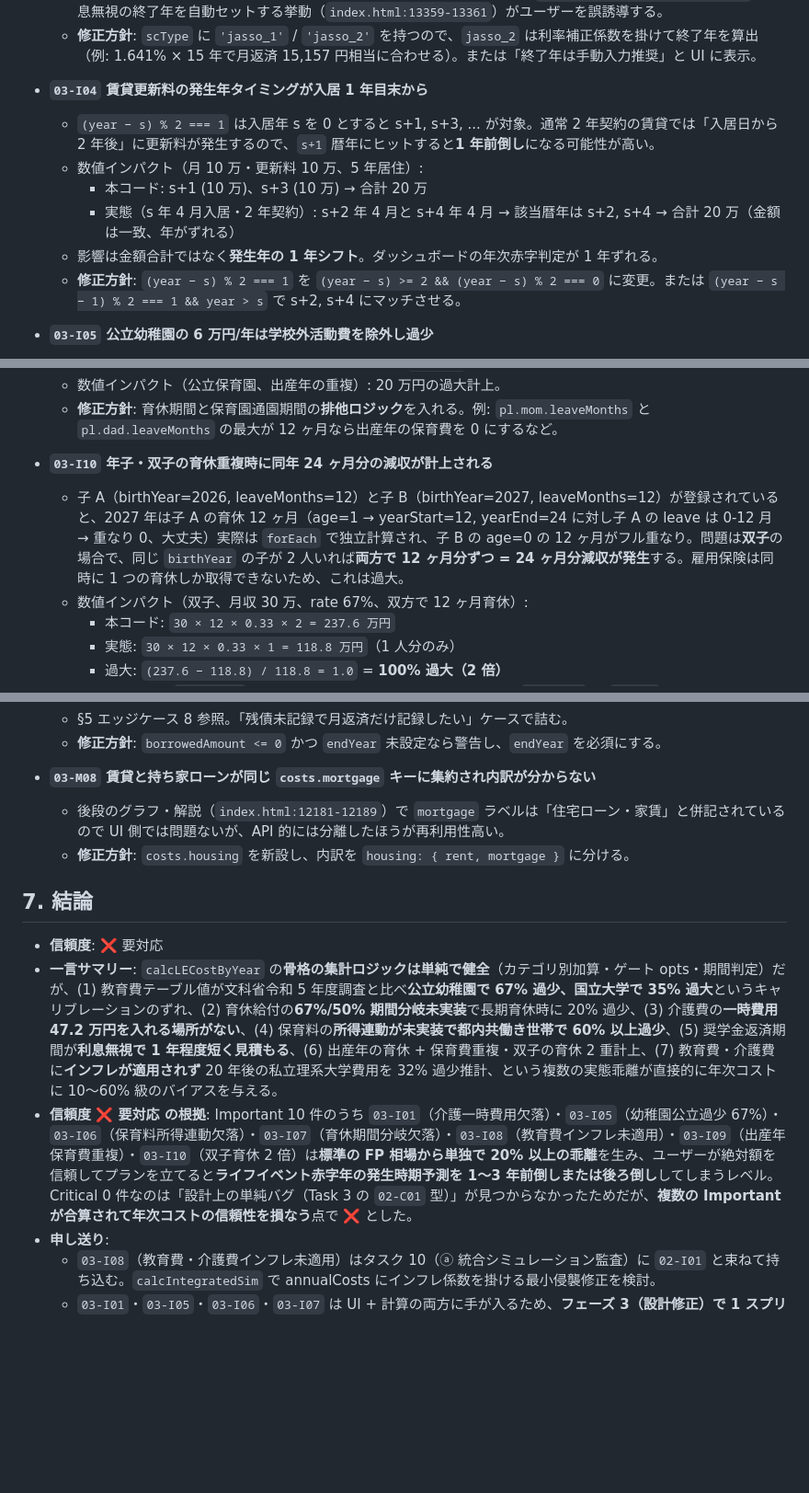
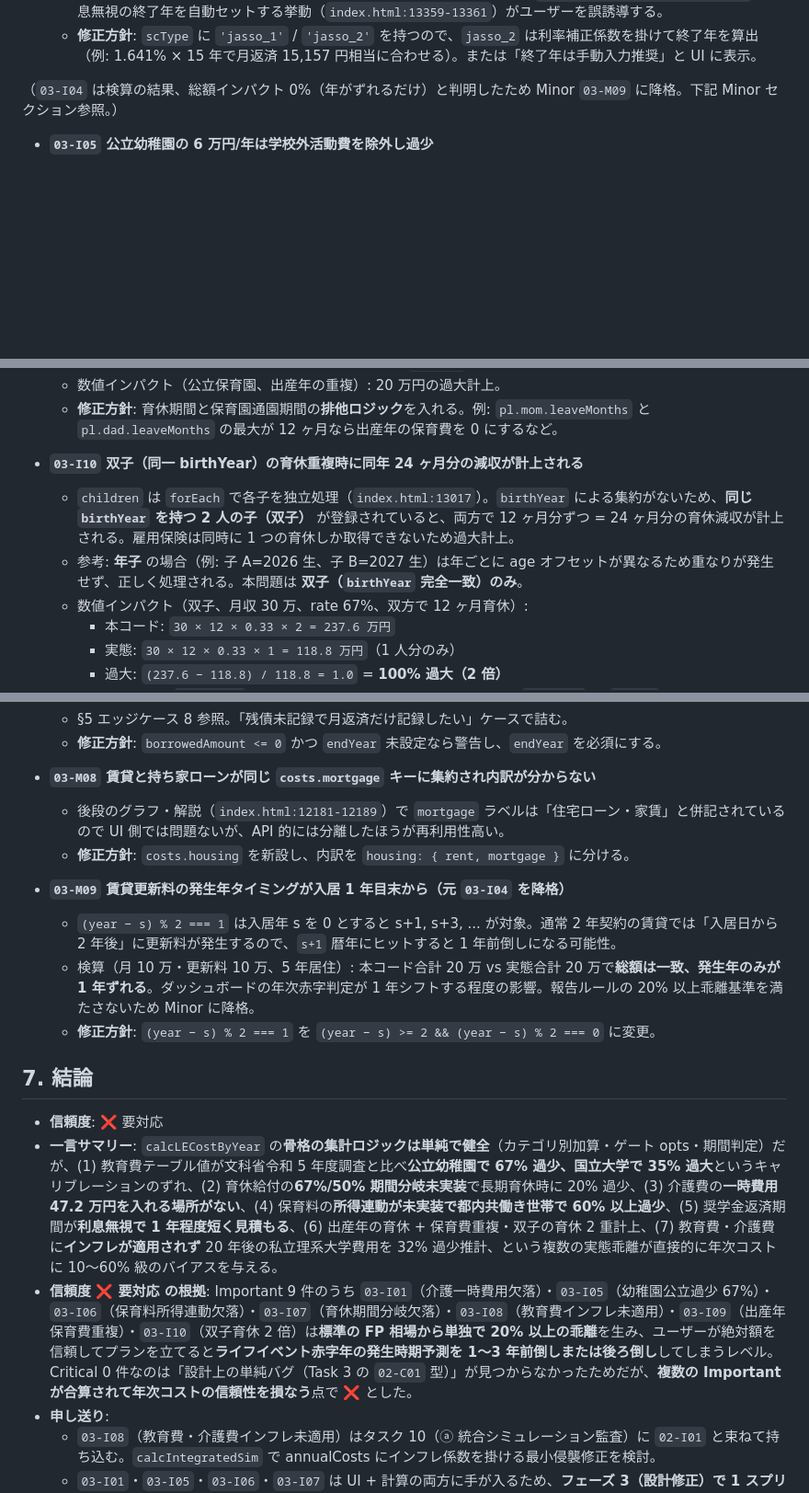
Before and after one commit to lifeplan-app/lifeplan-app, a Markdown page: docs/phase2-audits/03-life-events.md, 3 parts joined by grey strips. Shown at 92% size. Rendered like a GitHub page; blank space fills up the shorter version.

Commit message:
docs(phase2): downgrade 03-I04 to Minor 03-M09 and clarify 03-I10 twin logic

```diff
--- a/docs/phase2-audits/03-life-events.md
+++ b/docs/phase2-audits/03-life-events.md
@@ -379,13 +379,7 @@ if (ca.startYear && year >= parseInt(ca.startYear) && (!ca.endYear || year <= pa
   - 総返済額を捨てて「毎月返済額 × 12」だけで年次計算している設計上、**総返済額（元本＋利息）と月返済額の整合は取れていない**。UI で月返済額を正確に入力してもらえば問題ないが、`calcScholarshipEndYearPreview` が利息無視の終了年を自動セットする挙動（`index.html:13359-13361`）がユーザーを誤誘導する。
   - **修正方針**: `scType` に `'jasso_1'` / `'jasso_2'` を持つので、`jasso_2` は利率補正係数を掛けて終了年を算出（例: 1.641% × 15 年で月返済 15,157 円相当に合わせる）。または「終了年は手動入力推奨」と UI に表示。
 
-- **`03-I04` 賃貸更新料の発生年タイミングが入居 1 年目末から**
-  - `(year − s) % 2 === 1` は入居年 s を 0 とすると s+1, s+3, ... が対象。通常 2 年契約の賃貸では「入居日から 2 年後」に更新料が発生するので、`s+1` 暦年にヒットすると**1 年前倒し**になる可能性が高い。
-  - 数値インパクト（月 10 万・更新料 10 万、5 年居住）:
-    - 本コード: s+1 (10 万)、s+3 (10 万) → 合計 20 万
-    - 実態（s 年 4 月入居・2 年契約）: s+2 年 4 月と s+4 年 4 月 → 該当暦年は s+2, s+4 → 合計 20 万（金額は一致、年がずれる）
-  - 影響は金額合計ではなく**発生年の 1 年シフト**。ダッシュボードの年次赤字判定が 1 年ずれる。
-  - **修正方針**: `(year − s) % 2 === 1` を `(year − s) >= 2 && (year − s) % 2 === 0` に変更。または `(year − s − 1) % 2 === 1 && year > s` で s+2, s+4 にマッチさせる。
+（`03-I04` は検算の結果、総額インパクト 0%（年がずれるだけ）と判明したため Minor `03-M09` に降格。下記 Minor セクション参照。）
 
 - **`03-I05` 公立幼稚園の 6 万円/年は学校外活動費を除外し過少**
   - 文科省令和 5 年度調査「公立幼稚園 18.46 万円/年（学校教育費 6.19 + 給食費 1.98 + 学校外活動費 10.29）」に対し、本コードは `public: 6` 万円/年。
@@ -427,8 +421,9 @@ if (ca.startYear && year >= parseInt(ca.startYear) && (!ca.endYear || year <= pa
   - 数値インパクト（公立保育園、出産年の重複）: 20 万円の過大計上。
   - **修正方針**: 育休期間と保育園通園期間の**排他ロジック**を入れる。例: `pl.mom.leaveMonths` と `pl.dad.leaveMonths` の最大が 12 ヶ月なら出産年の保育費を 0 にするなど。
 
-- **`03-I10` 年子・双子の育休重複時に同年 24 ヶ月分の減収が計上される**
-  - 子 A（birthYear=2026, leaveMonths=12）と子 B（birthYear=2027, leaveMonths=12）が登録されていると、2027 年は子 A の育休 12 ヶ月（age=1 → yearStart=12, yearEnd=24 に対し子 A の leave は 0-12 月 → 重なり 0、大丈夫）実際は `forEach` で独立計算され、子 B の age=0 の 12 ヶ月がフル重なり。問題は**双子**の場合で、同じ `birthYear` の子が 2 人いれば**両方で 12 ヶ月分ずつ = 24 ヶ月分減収が発生**する。雇用保険は同時に 1 つの育休しか取得できないため、これは過大。
+- **`03-I10` 双子（同一 birthYear）の育休重複時に同年 24 ヶ月分の減収が計上される**
+  - `children` は `forEach` で各子を独立処理（`index.html:13017`）。`birthYear` による集約がないため、**同じ `birthYear` を持つ 2 人の子（双子）** が登録されていると、両方で 12 ヶ月分ずつ = 24 ヶ月分の育休減収が計上される。雇用保険は同時に 1 つの育休しか取得できないため過大計上。
+  - 参考: **年子** の場合（例: 子 A=2026 生、子 B=2027 生）は年ごとに age オフセットが異なるため重なりが発生せず、正しく処理される。本問題は **双子（`birthYear` 完全一致）のみ**。
   - 数値インパクト（双子、月収 30 万、rate 67%、双方で 12 ヶ月育休）:
     - 本コード: `30 × 12 × 0.33 × 2 = 237.6 万円`
     - 実態: `30 × 12 × 0.33 × 1 = 118.8 万円`（1 人分のみ）
@@ -469,11 +464,16 @@ if (ca.startYear && year >= parseInt(ca.startYear) && (!ca.endYear || year <= pa
   - 後段のグラフ・解説（`index.html:12181-12189`）で `mortgage` ラベルは「住宅ローン・家賃」と併記されているので UI 側では問題ないが、API 的には分離したほうが再利用性高い。
   - **修正方針**: `costs.housing` を新設し、内訳を `housing: { rent, mortgage }` に分ける。
 
+- **`03-M09` 賃貸更新料の発生年タイミングが入居 1 年目末から（元 `03-I04` を降格）**
+  - `(year − s) % 2 === 1` は入居年 s を 0 とすると s+1, s+3, ... が対象。通常 2 年契約の賃貸では「入居日から 2 年後」に更新料が発生するので、`s+1` 暦年にヒットすると 1 年前倒しになる可能性。
+  - 検算（月 10 万・更新料 10 万、5 年居住）: 本コード合計 20 万 vs 実態合計 20 万で**総額は一致、発生年のみが 1 年ずれる**。ダッシュボードの年次赤字判定が 1 年シフトする程度の影響。報告ルールの 20% 以上乖離基準を満たさないため Minor に降格。
+  - **修正方針**: `(year − s) % 2 === 1` を `(year − s) >= 2 && (year − s) % 2 === 0` に変更。
+
 ## 7. 結論
 
 - **信頼度**: ❌ 要対応
 - **一言サマリー**: `calcLECostByYear` の**骨格の集計ロジックは単純で健全**（カテゴリ別加算・ゲート opts・期間判定）だが、(1) 教育費テーブル値が文科省令和 5 年度調査と比べ**公立幼稚園で 67% 過少、国立大学で 35% 過大**というキャリブレーションのずれ、(2) 育休給付の**67%/50% 期間分岐未実装**で長期育休時に 20% 過少、(3) 介護費の**一時費用 47.2 万円を入れる場所がない**、(4) 保育料の**所得連動が未実装で都内共働き世帯で 60% 以上過少**、(5) 奨学金返済期間が**利息無視で 1 年程度短く見積もる**、(6) 出産年の育休 + 保育費重複・双子の育休 2 重計上、(7) 教育費・介護費に**インフレが適用されず** 20 年後の私立理系大学費用を 32% 過少推計、という複数の実態乖離が直接的に年次コストに 10〜60% 級のバイアスを与える。
-- **信頼度 ❌ 要対応 の根拠**: Important 10 件のうち `03-I01`（介護一時費用欠落）・`03-I05`（幼稚園公立過少 67%）・`03-I06`（保育料所得連動欠落）・`03-I07`（育休期間分岐欠落）・`03-I08`（教育費インフレ未適用）・`03-I09`（出産年保育費重複）・`03-I10`（双子育休 2 倍）は**標準の FP 相場から単独で 20% 以上の乖離**を生み、ユーザーが絶対額を信頼してプランを立てると**ライフイベント赤字年の発生時期予測を 1〜3 年前倒しまたは後ろ倒し**してしまうレベル。Critical 0 件なのは「設計上の単純バグ（Task 3 の `02-C01` 型）」が見つからなかったためだが、**複数の Important が合算されて年次コストの信頼性を損なう**点で ❌ とした。
+- **信頼度 ❌ 要対応 の根拠**: Important 9 件のうち `03-I01`（介護一時費用欠落）・`03-I05`（幼稚園公立過少 67%）・`03-I06`（保育料所得連動欠落）・`03-I07`（育休期間分岐欠落）・`03-I08`（教育費インフレ未適用）・`03-I09`（出産年保育費重複）・`03-I10`（双子育休 2 倍）は**標準の FP 相場から単独で 20% 以上の乖離**を生み、ユーザーが絶対額を信頼してプランを立てると**ライフイベント赤字年の発生時期予測を 1〜3 年前倒しまたは後ろ倒し**してしまうレベル。Critical 0 件なのは「設計上の単純バグ（Task 3 の `02-C01` 型）」が見つからなかったためだが、**複数の Important が合算されて年次コストの信頼性を損なう**点で ❌ とした。
 - **申し送り**:
   - `03-I08`（教育費・介護費インフレ未適用）はタスク 10（ⓐ 統合シミュレーション監査）に `02-I01` と束ねて持ち込む。`calcIntegratedSim` で annualCosts にインフレ係数を掛ける最小侵襲修正を検討。
   - `03-I01`・`03-I05`・`03-I06`・`03-I07` は UI + 計算の両方に手が入るため、**フェーズ 3（設計修正）で 1 スプリント相当**の作業を要する。
```
